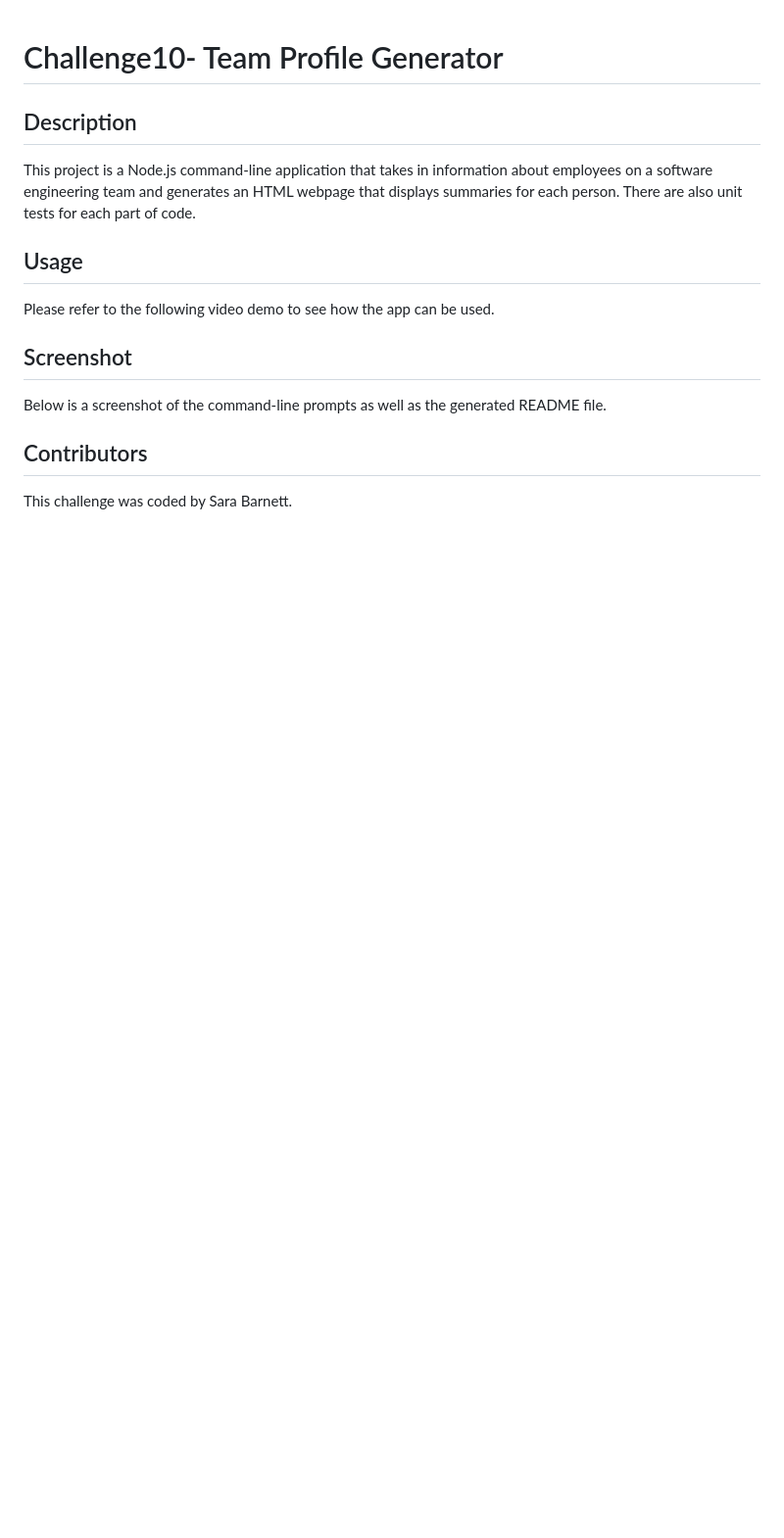
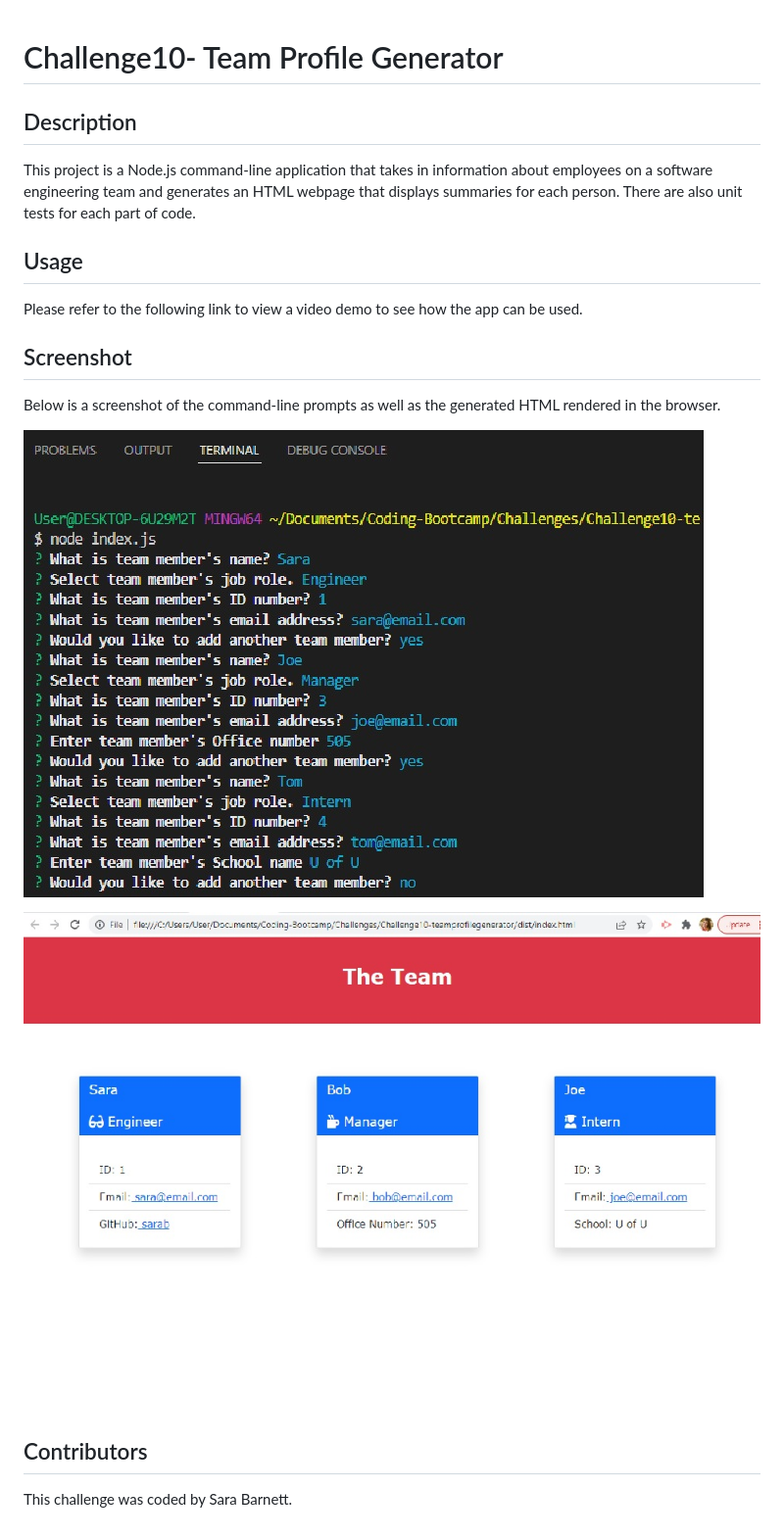
Before and after one commit to Sarabarnett/Challenge10-teamprofilegenerator, a Markdown page: README.md, the part around the change. Shown: that part at 98% size. GitHub-like rendering; pictures changed too: assets/images/command-line-screenshot.jpg (added), assets/images/htmlbrowser-screenshot.jpg (added); blank space fills up the shorter version.

Commit message:
add screenshots and edit README

```diff
--- a/README.md
+++ b/README.md
@@ -4,11 +4,17 @@
 This project is a Node.js command-line application that takes in information about employees on a software engineering team and generates an HTML webpage that displays summaries for each person. There are also unit tests for each part of code.
 
 ## Usage
-Please refer to the following video demo to see how the app can be used.
+Please refer to the following link to view a video demo to see how the app can be used.
 
 
 ## Screenshot
-Below is a screenshot of the command-line prompts as well as the generated README file.
+Below is a screenshot of the command-line prompts as well as the generated HTML rendered in the browser.
+
+![command line screenshot](./assets/images/command-line-screenshot.jpg)
+
+
+![HTML rendered in browser](./assets/images/htmlbrowser-screenshot.jpg)
+
 
 ## Contributors
 This challenge was coded by Sara Barnett.
```
Also changed, not shown: 1 other file.
